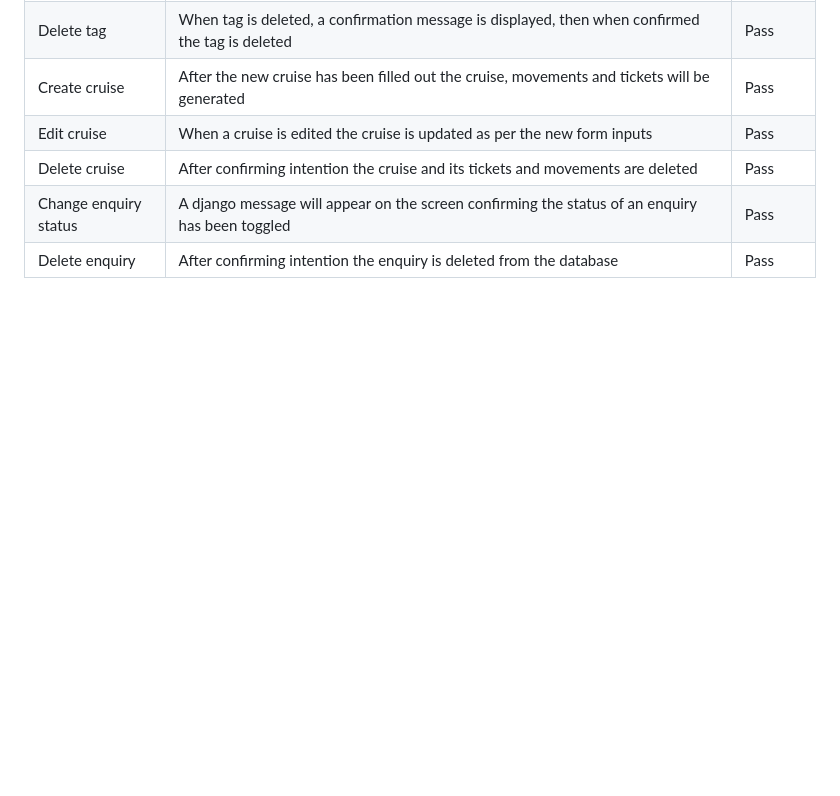
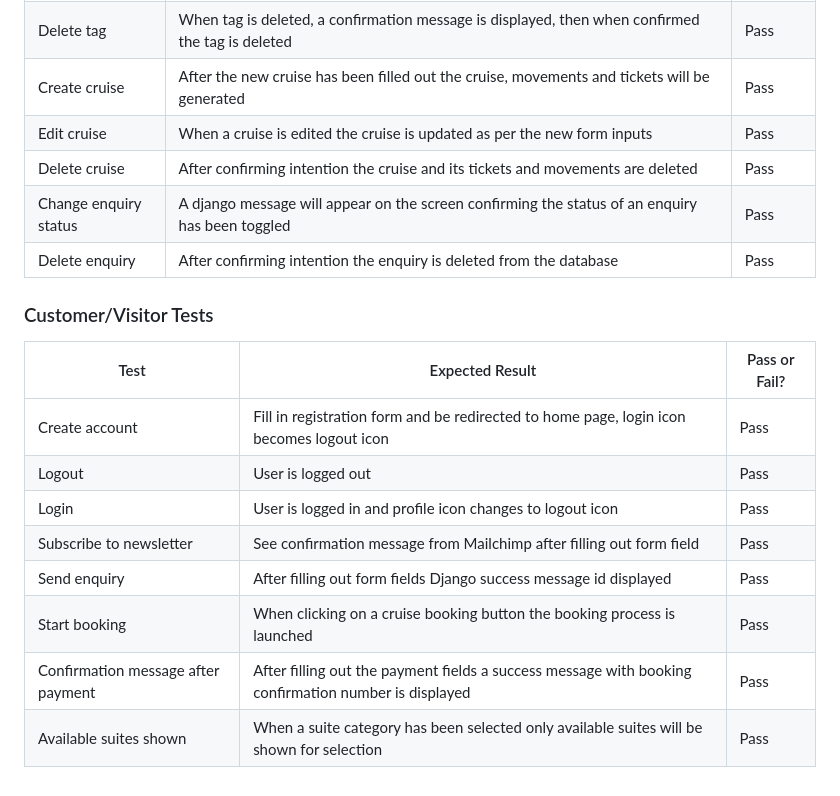
Before and after one commit to ancfoster/Zenith-Expedition-Cruises, a Markdown page: TESTING.md, the part around the change. GitHub-like rendering; blank space fills up the shorter version.

Commit message:
Add customer/visitor test results

```diff
--- a/TESTING.md
+++ b/TESTING.md
@@ -114,3 +114,16 @@ Any bugs were documented on [GitHub](https://github.com/ancfoster/Zenith-Expedit
 |Delete cruise| After confirming intention the cruise and its tickets and movements are deleted |Pass|
 |Change enquiry status| A django message will appear on the screen confirming the status of an enquiry has been toggled |Pass|
 |Delete enquiry| After confirming intention the enquiry is deleted from the database|Pass|
+
+### Customer/Visitor Tests
+
+| Test | Expected Result | Pass or Fail? |
+|---|---|---|
+|Create account|Fill in registration form and be redirected to home page, login icon becomes logout icon|Pass|
+|Logout|User is logged out|Pass|
+|Login|User is logged in and profile icon changes to logout icon|Pass|
+|Subscribe to newsletter|See confirmation message from Mailchimp after filling out form field|Pass|
+|Send enquiry|After filling out form fields Django success message id displayed|Pass|
+|Start booking|When clicking on a cruise booking button the booking process is launched|Pass|
+|Confirmation message after payment|After filling out the payment fields a success message with booking confirmation number is displayed|Pass|
+|Available suites shown|When a suite category has been selected only available suites will be shown for selection|Pass|
```
